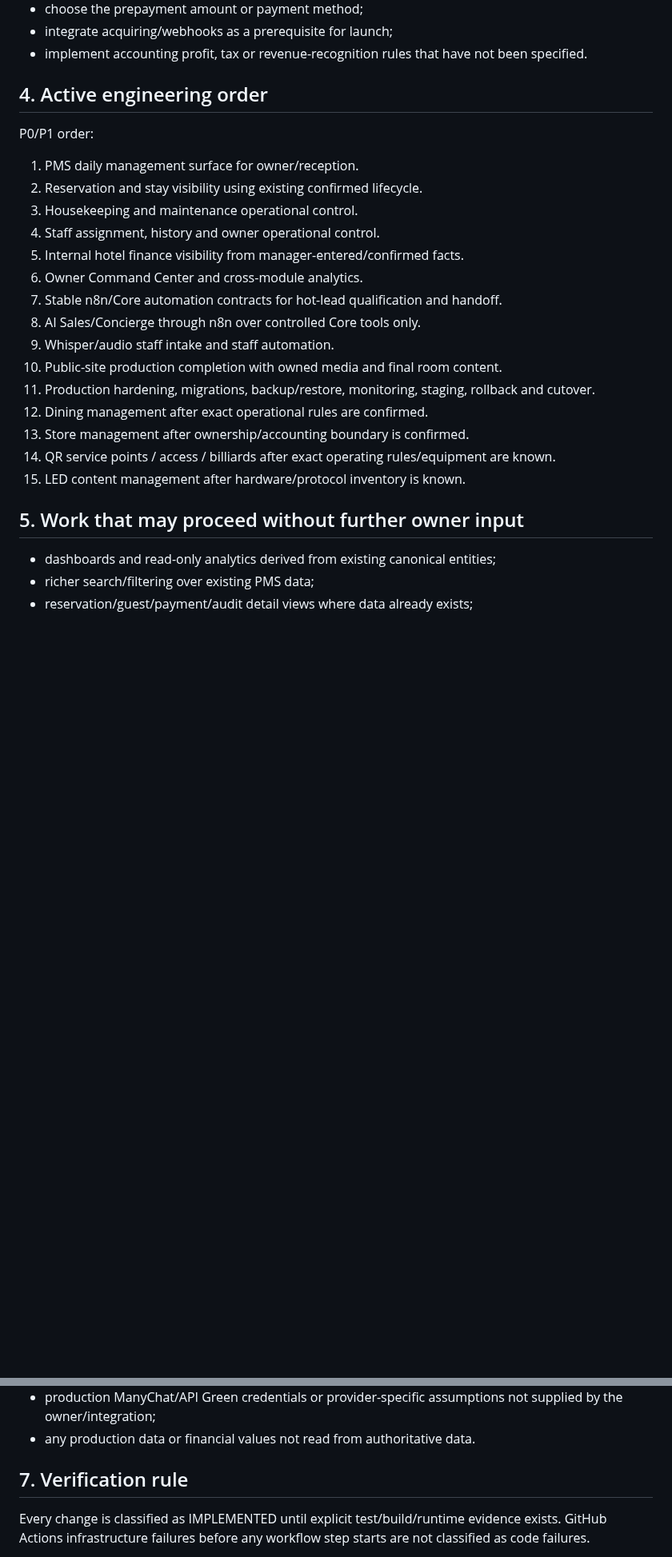
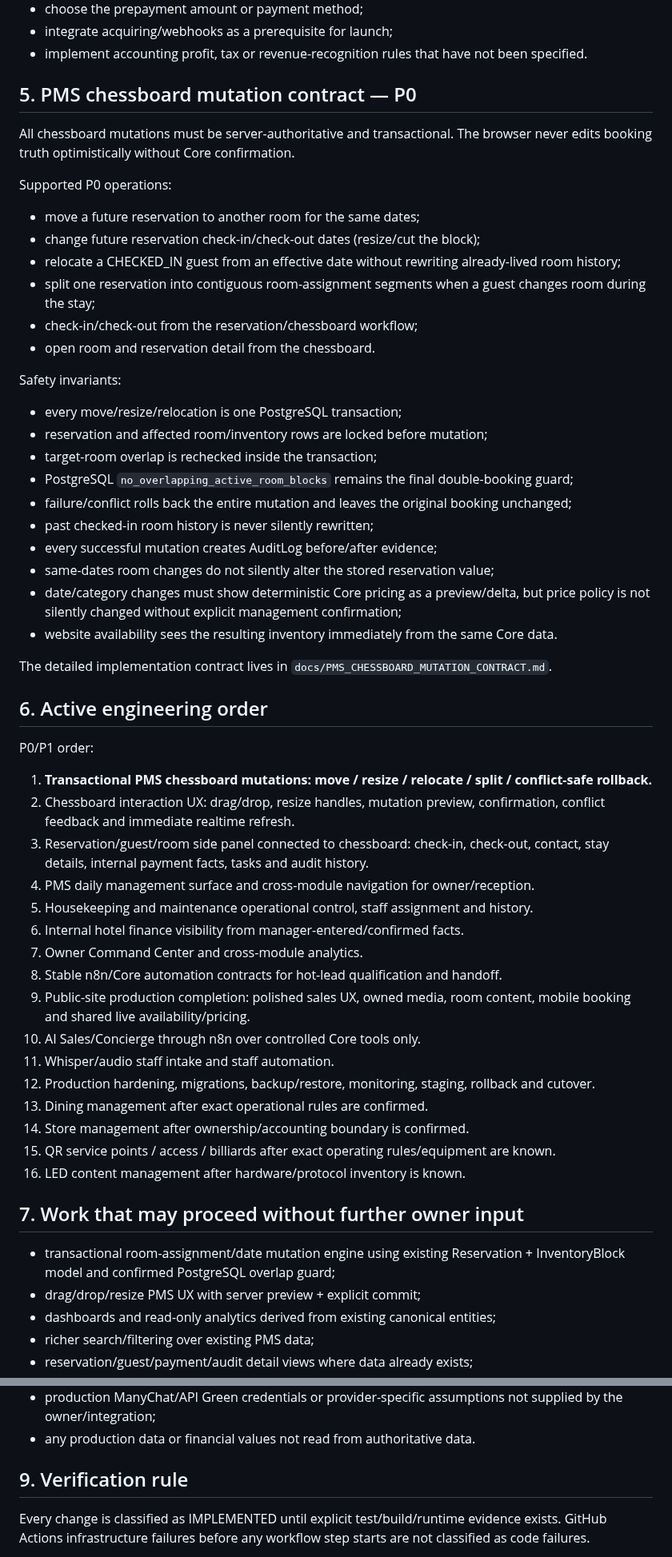
Before and after one commit to stvelikiy-star/resort-os, a Markdown page: knowledge/07_EXECUTION_PLAN_THREE_CROWNS.md, 2 parts joined by grey strips. Shown at 80% size. Rendered like a GitHub page; blank space fills up the shorter version.

Commit message:
reprioritize V1 around transactional PMS chessboard and linked site

```diff
--- a/knowledge/07_EXECUTION_PLAN_THREE_CROWNS.md
+++ b/knowledge/07_EXECUTION_PLAN_THREE_CROWNS.md
@@ -71,28 +82,57 @@ Resort OS V1 does NOT need to:
 - integrate acquiring/webhooks as a prerequisite for launch;
 - implement accounting profit, tax or revenue-recognition rules that have not been specified.
 
-## 4. Active engineering order
+## 5. PMS chessboard mutation contract — P0
+
+All chessboard mutations must be server-authoritative and transactional. The browser never edits booking truth optimistically without Core confirmation.
+
+Supported P0 operations:
+- move a future reservation to another room for the same dates;
+- change future reservation check-in/check-out dates (resize/cut the block);
+- relocate a CHECKED_IN guest from an effective date without rewriting already-lived room history;
+- split one reservation into contiguous room-assignment segments when a guest changes room during the stay;
+- check-in/check-out from the reservation/chessboard workflow;
+- open room and reservation detail from the chessboard.
+
+Safety invariants:
+- every move/resize/relocation is one PostgreSQL transaction;
+- reservation and affected room/inventory rows are locked before mutation;
+- target-room overlap is rechecked inside the transaction;
+- PostgreSQL `no_overlapping_active_room_blocks` remains the final double-booking guard;
+- failure/conflict rolls back the entire mutation and leaves the original booking unchanged;
+- past checked-in room history is never silently rewritten;
+- every successful mutation creates AuditLog before/after evidence;
+- same-dates room changes do not silently alter the stored reservation value;
+- date/category changes must show deterministic Core pricing as a preview/delta, but price policy is not silently changed without explicit management confirmation;
+- website availability sees the resulting inventory immediately from the same Core data.
+
+The detailed implementation contract lives in `docs/PMS_CHESSBOARD_MUTATION_CONTRACT.md`.
+
+## 6. Active engineering order
 
 P0/P1 order:
 
-1. PMS daily management surface for owner/reception.
-2. Reservation and stay visibility using existing confirmed lifecycle.
-3. Housekeeping and maintenance operational control.
-4. Staff assignment, history and owner operational control.
-5. Internal hotel finance visibility from manager-entered/confirmed facts.
-6. Owner Command Center and cross-module analytics.
-7. Stable n8n/Core automation contracts for hot-lead qualification and handoff.
-8. AI Sales/Concierge through n8n over controlled Core tools only.
-9. Whisper/audio staff intake and staff automation.
-10. Public-site production completion with owned media and final room content.
-11. Production hardening, migrations, backup/restore, monitoring, staging, rollback and cutover.
-12. Dining management after exact operational rules are confirmed.
-13. Store management after ownership/accounting boundary is confirmed.
-14. QR service points / access / billiards after exact operating rules/equipment are known.
-15. LED content management after hardware/protocol inventory is known.
+1. **Transactional PMS chessboard mutations: move / resize / relocate / split / conflict-safe rollback.**
+2. Chessboard interaction UX: drag/drop, resize handles, mutation preview, confirmation, conflict feedback and immediate realtime refresh.
+3. Reservation/guest/room side panel connected to chessboard: check-in, check-out, contact, stay details, internal payment facts, tasks and audit history.
+4. PMS daily management surface and cross-module navigation for owner/reception.
+5. Housekeeping and maintenance operational control, staff assignment and history.
+6. Internal hotel finance visibility from manager-entered/confirmed facts.
+7. Owner Command Center and cross-module analytics.
+8. Stable n8n/Core automation contracts for hot-lead qualification and handoff.
+9. Public-site production completion: polished sales UX, owned media, room content, mobile booking and shared live availability/pricing.
+10. AI Sales/Concierge through n8n over controlled Core tools only.
+11. Whisper/audio staff intake and staff automation.
+12. Production hardening, migrations, backup/restore, monitoring, staging, rollback and cutover.
+13. Dining management after exact operational rules are confirmed.
+14. Store management after ownership/accounting boundary is confirmed.
+15. QR service points / access / billiards after exact operating rules/equipment are known.
+16. LED content management after hardware/protocol inventory is known.
 
-## 5. Work that may proceed without further owner input
+## 7. Work that may proceed without further owner input
 
+- transactional room-assignment/date mutation engine using existing Reservation + InventoryBlock model and confirmed PostgreSQL overlap guard;
+- drag/drop/resize PMS UX with server preview + explicit commit;
 - dashboards and read-only analytics derived from existing canonical entities;
 - richer search/filtering over existing PMS data;
 - reservation/guest/payment/audit detail views where data already exists;
@@ -122,7 +163,7 @@ Do not invent:
 - production ManyChat/API Green credentials or provider-specific assumptions not supplied by the owner/integration;
 - any production data or financial values not read from authoritative data.
 
-## 7. Verification rule
+## 9. Verification rule
 
 Every change is classified as IMPLEMENTED until explicit test/build/runtime evidence exists. GitHub Actions infrastructure failures before any workflow step starts are not classified as code failures.
 
```
Also changed, not shown: other parts of knowledge/07_EXECUTION_PLAN_THREE_CROWNS.md (+16 -4 lines).
